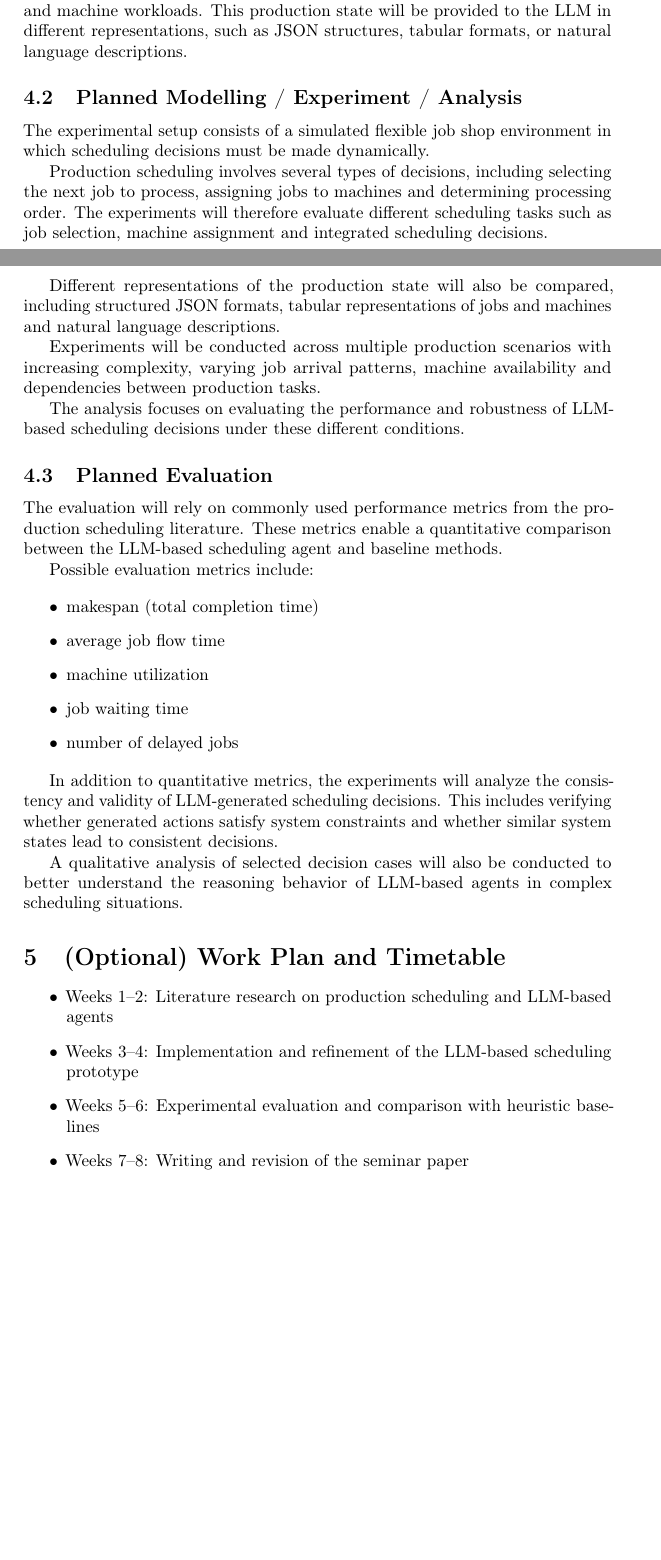
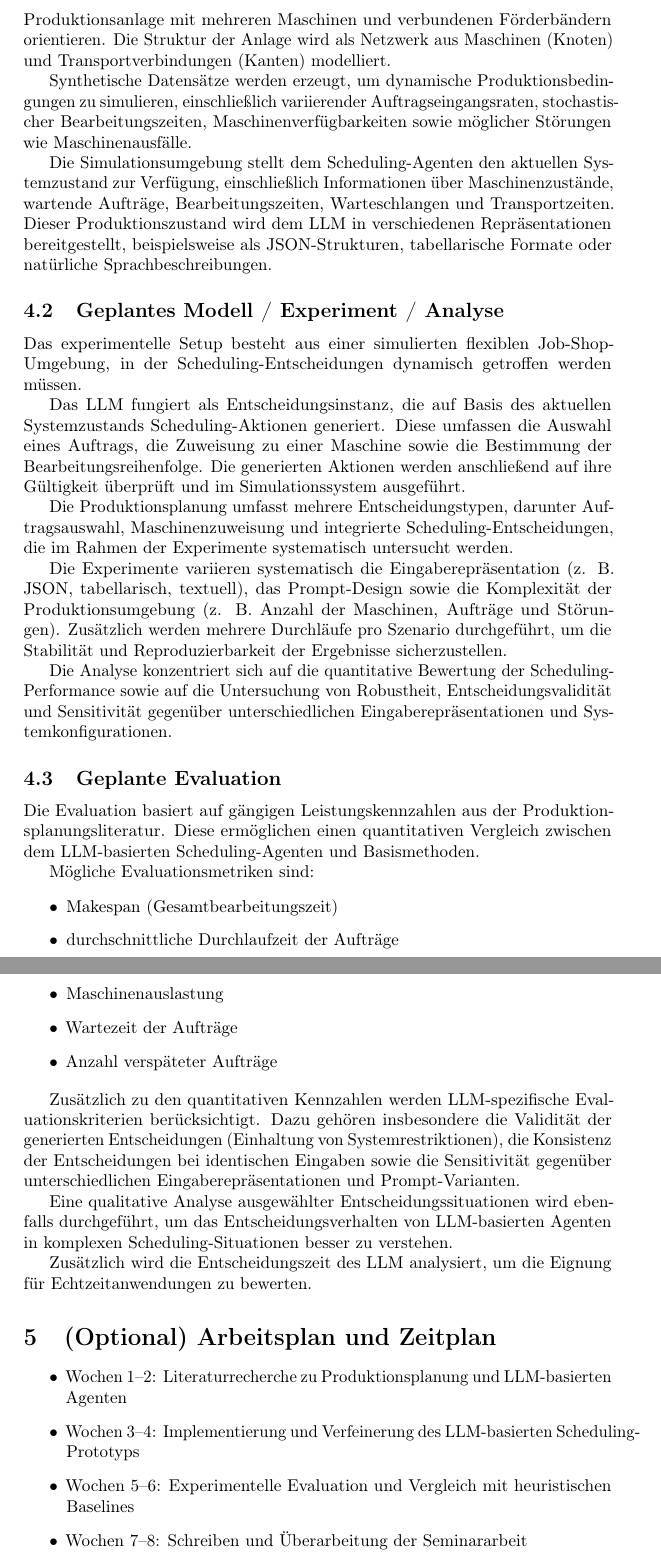
Before and after one commit to Lisa12121120/Masterseminar, a LaTeX document (expose_template.tex): two parts of pages 3 and 4 of 4 before the commit and two parts of pages 5 and 6 of 6 after it, joined at a grey line, cut at the place of the change, the shorter picture padded with empty space. Compiled offline with pdfLaTeX; a LaTeX package or settings file that is missing is left out.

Commit message:
Expose auf deutsch

```diff
--- a/expose_template.tex
+++ b/expose_template.tex
@@ -120,2 +143 @@ Synthetic datasets will be generated to simulate dynamic production conditions,
 
-The simulation environment provides the current system state to the scheduling agent, including information about machines, queued jobs, processing times and machine workloads. This production state will be provided to the LLM in different representations, such as JSON structures, tabular formats, or natural language descriptions.
@@ -122,43 +151,51 @@ The simulation environment provides the current system state to the scheduling a
 
 
-\subsection{Planned Modelling / Experiment / Analysis}
+\subsection{Daten}
 
-The experimental setup consists of a simulated flexible job shop environment in which scheduling decisions must be made dynamically.
+Die Experimente verwenden simulierte Produktionsdaten, die auf einer flexiblen Job-Shop-Scheduling-Umgebung basieren und sich an einer realistischen Produktionsanlage mit mehreren Maschinen und verbundenen Förderbändern orientieren. Die Struktur der Anlage wird als Netzwerk aus Maschinen (Knoten) und Transportverbindungen (Kanten) modelliert.
 
-Production scheduling involves several types of decisions, including selecting the next job to process, assigning jobs to machines and determining processing order. The experiments will therefore evaluate different scheduling tasks such as job selection, machine assignment and integrated scheduling decisions.
+Synthetische Datensätze werden erzeugt, um dynamische Produktionsbedingungen zu simulieren, einschließlich variierender Auftragseingangsraten, stochastischer Bearbeitungszeiten, Maschinenverfügbarkeiten sowie möglicher Störungen wie Maschinenausfälle.
 
-Different representations of the production state will also be compared, including structured JSON formats, tabular representations of jobs and machines and natural language descriptions.
+Die Simulationsumgebung stellt dem Scheduling-Agenten den aktuellen Systemzustand zur Verfügung, einschließlich Informationen über Maschinenzustände, wartende Aufträge, Bearbeitungszeiten, Warteschlangen und Transportzeiten. Dieser Produktionszustand wird dem LLM in verschiedenen Repräsentationen bereitgestellt, beispielsweise als JSON-Strukturen, tabellarische Formate oder natürliche Sprachbeschreibungen.
 
-Experiments will be conducted across multiple production scenarios with increasing complexity, varying job arrival patterns, machine availability and dependencies between production tasks.
+\subsection{Geplantes Modell / Experiment / Analyse}
 
-The analysis focuses on evaluating the performance and robustness of LLM-based scheduling decisions under these different conditions.
+Das experimentelle Setup besteht aus einer simulierten flexiblen Job-Shop-Umgebung, in der Scheduling-Entscheidungen dynamisch getroffen werden müssen.
 
-\subsection{Planned Evaluation}
+Das LLM fungiert als Entscheidungsinstanz, die auf Basis des aktuellen Systemzustands Scheduling-Aktionen generiert. Diese umfassen die Auswahl eines Auftrags, die Zuweisung zu einer Maschine sowie die Bestimmung der Bearbeitungsreihenfolge. Die generierten Aktionen werden anschließend auf ihre Gültigkeit überprüft und im Simulationssystem ausgeführt.
 
-The evaluation will rely on commonly used performance metrics from the production scheduling literature. These metrics enable a quantitative comparison between the LLM-based scheduling agent and baseline methods.
+Die Produktionsplanung umfasst mehrere Entscheidungstypen, darunter Auftragsauswahl, Maschinenzuweisung und integrierte Scheduling-Entscheidungen, die im Rahmen der Experimente systematisch untersucht werden.
 
-Possible evaluation metrics include:
+Die Experimente variieren systematisch die Eingaberepräsentation (z. B. JSON, tabellarisch, textuell), das Prompt-Design sowie die Komplexität der Produktionsumgebung (z. B. Anzahl der Maschinen, Aufträge und Störungen). Zusätzlich werden mehrere Durchläufe pro Szenario durchgeführt, um die Stabilität und Reproduzierbarkeit der Ergebnisse sicherzustellen.
+
+Die Analyse konzentriert sich auf die quantitative Bewertung der Scheduling-Performance sowie auf die Untersuchung von Robustheit, Entscheidungsvalidität und Sensitivität gegenüber unterschiedlichen Eingaberepräsentationen und Systemkonfigurationen.
+\subsection{Geplante Evaluation}
+
+Die Evaluation basiert auf gängigen Leistungskennzahlen aus der Produktionsplanungsliteratur. Diese ermöglichen einen quantitativen Vergleich zwischen dem LLM-basierten Scheduling-Agenten und Basismethoden.
+
+Mögliche Evaluationsmetriken sind:
 
 \begin{itemize}
-\item makespan (total completion time)
-\item average job flow time
-\item machine utilization
-\item job waiting time
-\item number of delayed jobs
+\item Makespan (Gesamtbearbeitungszeit)
+\item durchschnittliche Durchlaufzeit der Aufträge
+\item Maschinenauslastung
+\item Wartezeit der Aufträge
+\item Anzahl verspäteter Aufträge
 \end{itemize}
 
-In addition to quantitative metrics, the experiments will analyze the consistency and validity of LLM-generated scheduling decisions. This includes verifying whether generated actions satisfy system constraints and whether similar system states lead to consistent decisions.
+Zusätzlich zu den quantitativen Kennzahlen werden LLM-spezifische Evaluationskriterien berücksichtigt. Dazu gehören insbesondere die Validität der generierten Entscheidungen (Einhaltung von Systemrestriktionen), die Konsistenz der Entscheidungen bei identischen Eingaben sowie die Sensitivität gegenüber unterschiedlichen Eingaberepräsentationen und Prompt-Varianten.
 
-A qualitative analysis of selected decision cases will also be conducted to better understand the reasoning behavior of LLM-based agents in complex scheduling situations.
+Eine qualitative Analyse ausgewählter Entscheidungssituationen wird ebenfalls durchgeführt, um das Entscheidungsverhalten von LLM-basierten Agenten in komplexen Scheduling-Situationen besser zu verstehen.
 
+Zusätzlich wird die Entscheidungszeit des LLM analysiert, um die Eignung für Echtzeitanwendungen zu bewerten.
 
-\section{(Optional) Work Plan and Timetable}
+\section{(Optional) Arbeitsplan und Zeitplan}
 
 \begin{itemize}
-\item Weeks 1--2: Literature research on production scheduling and LLM-based agents
-\item Weeks 3--4: Implementation and refinement of the LLM-based scheduling prototype
-\item Weeks 5--6: Experimental evaluation and comparison with heuristic baselines
-\item Weeks 7--8: Writing and revision of the seminar paper
+\item Wochen 1--2: Literaturrecherche zu Produktionsplanung und LLM-basierten Agenten
+\item Wochen 3--4: Implementierung und Verfeinerung des LLM-basierten Scheduling-Prototyps
+\item Wochen 5--6: Experimentelle Evaluation und Vergleich mit heuristischen Baselines
+\item Wochen 7--8: Schreiben und Überarbeitung der Seminararbeit
 \end{itemize}
 
 \printbibliography
```
Also changed, not shown: expose_template.tex (106 more changed lines).
